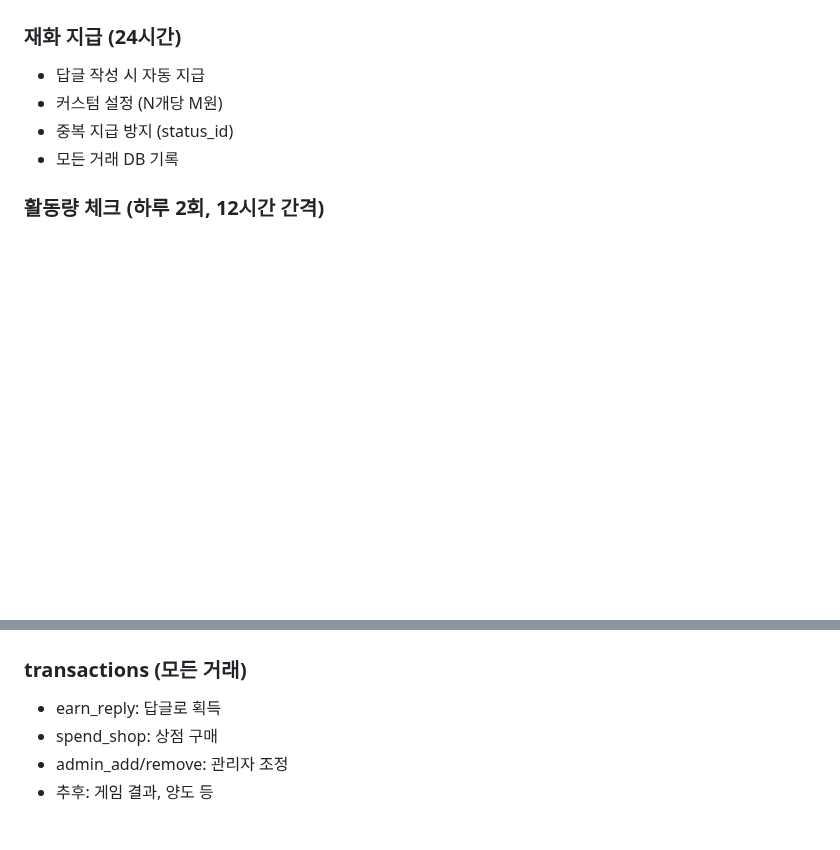
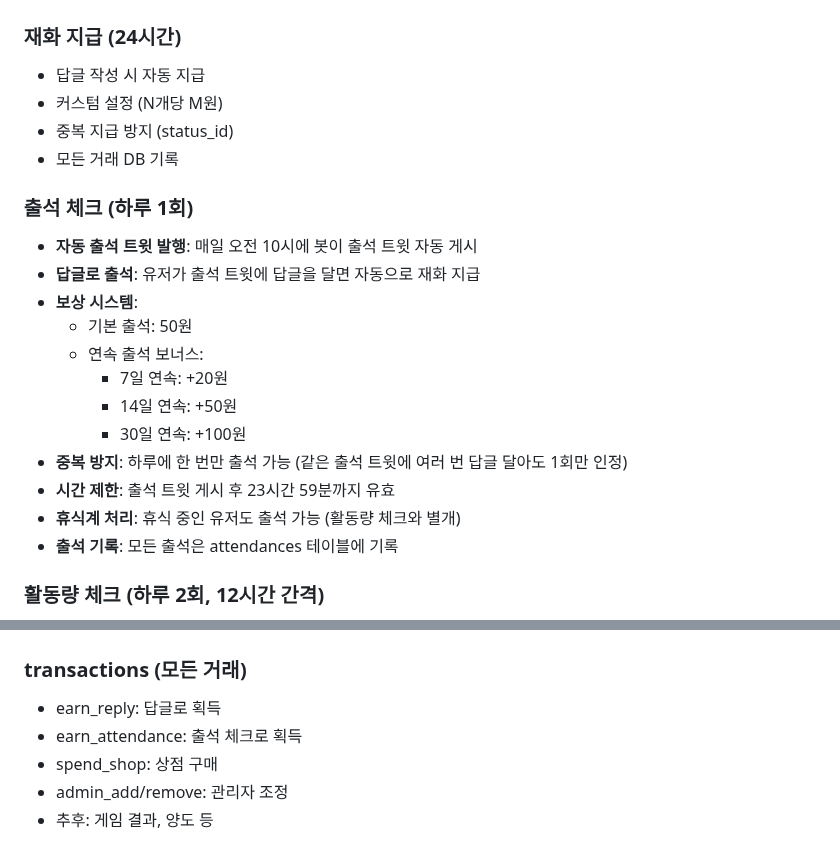
Before and after one commit to NinoNinoNinoling/commumanager, a Markdown page: docs/features.md, 2 parts joined by grey strips. Drawn GitHub-style; blank space fills up the shorter version.

```diff
--- a/docs/features.md
+++ b/docs/features.md
@@ -59,6 +59,20 @@
 - 커스텀 설정 (N개당 M원)
 - 중복 지급 방지 (status_id)
 - 모든 거래 DB 기록
+
+### 출석 체크 (하루 1회)
+- **자동 출석 트윗 발행**: 매일 오전 10시에 봇이 출석 트윗 자동 게시
+- **답글로 출석**: 유저가 출석 트윗에 답글을 달면 자동으로 재화 지급
+- **보상 시스템**:
+  - 기본 출석: 50원
+  - 연속 출석 보너스:
+    - 7일 연속: +20원
+    - 14일 연속: +50원
+    - 30일 연속: +100원
+- **중복 방지**: 하루에 한 번만 출석 가능 (같은 출석 트윗에 여러 번 답글 달아도 1회만 인정)
+- **시간 제한**: 출석 트윗 게시 후 23시간 59분까지 유효
+- **휴식계 처리**: 휴식 중인 유저도 출석 가능 (활동량 체크와 별개)
+- **출석 기록**: 모든 출석은 attendances 테이블에 기록
 
 ### 활동량 체크 (하루 2회, 12시간 간격)
 - 오전 4시: 메인 체크 (벌크)
@@ -208,6 +222,7 @@
 
 ### transactions (모든 거래)
 - earn_reply: 답글로 획득
+- earn_attendance: 출석 체크로 획득
 - spend_shop: 상점 구매
 - admin_add/remove: 관리자 조정
 - 추후: 게임 결과, 양도 등
```
Also changed, not shown: docs/database.md (+56 -0 lines), docs/로드맵.md (+18 -6 lines).
